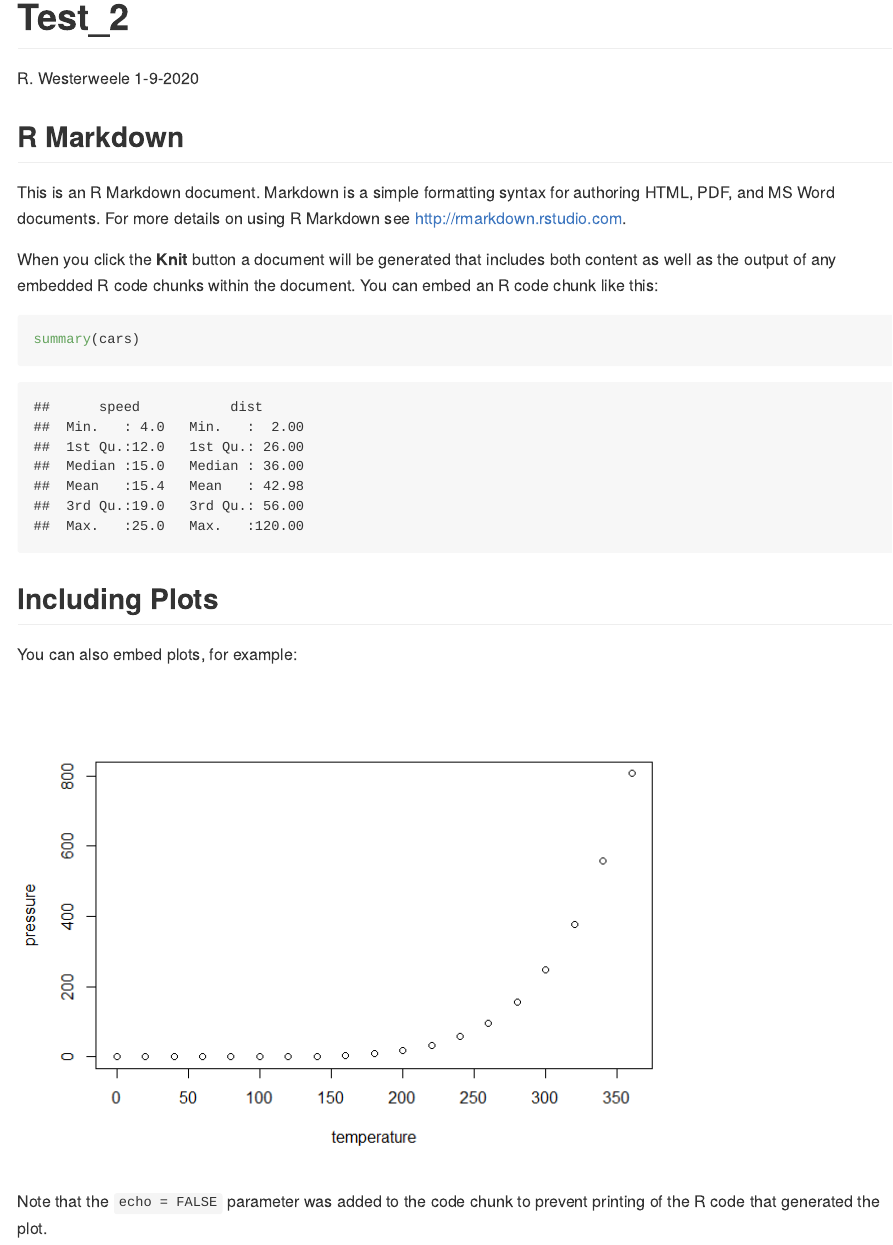
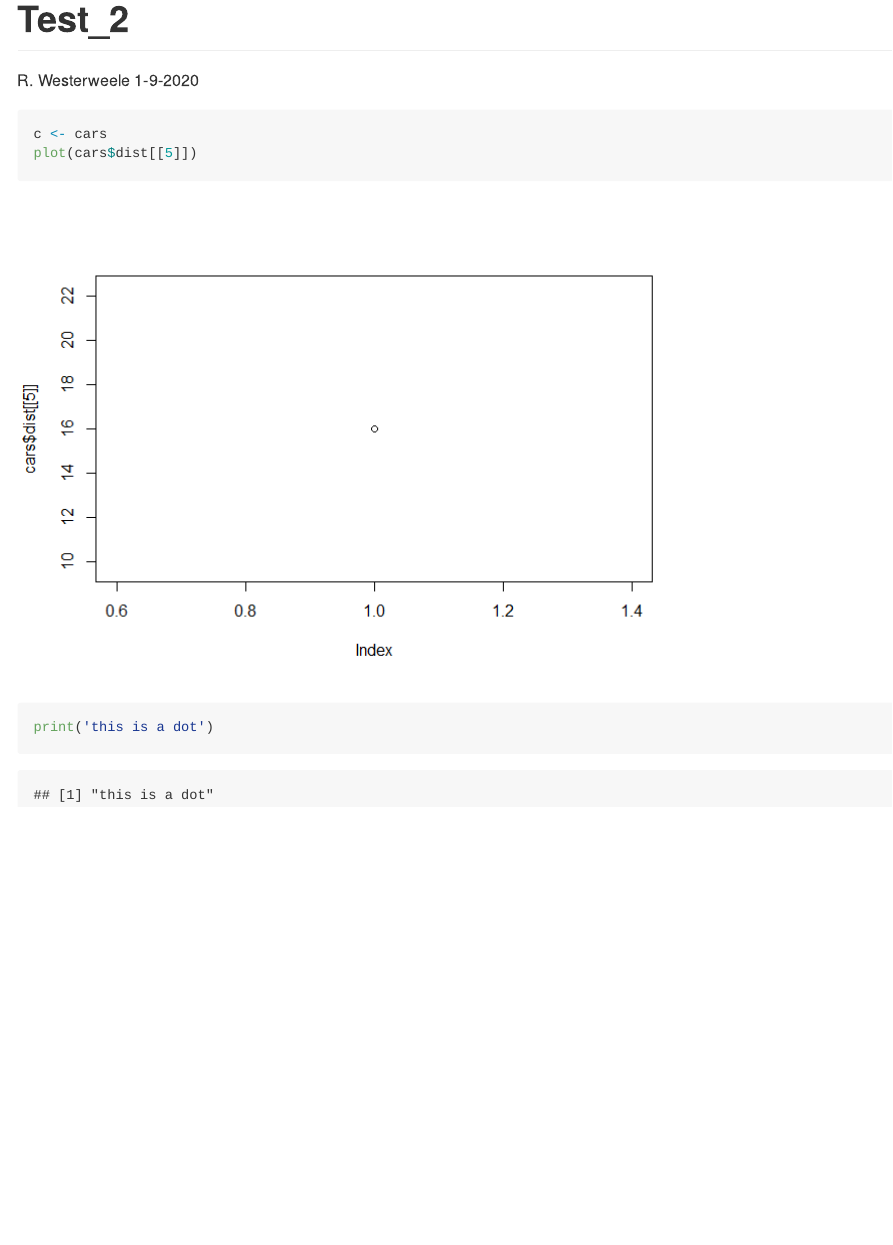
Before and after one commit to ruudwesterweele/my-repo, an R Markdown document (test_2.Rmd): the page in a window 1100 px wide, from its top. The pictures show the output file test_2.md that the author committed with the source, drawn offline in the style of GitHub.

Commit message:
changed doc

````diff
--- a/test_2.Rmd
+++ b/test_2.Rmd
@@ -9,22 +9,8 @@
 knitr::opts_chunk$set(echo = TRUE)
 ```
 
-## R Markdown
-
-This is an R Markdown document. Markdown is a simple formatting syntax for authoring HTML, PDF, and MS Word documents. For more details on using R Markdown see <http://rmarkdown.rstudio.com>.
-
-When you click the **Knit** button a document will be generated that includes both content as well as the output of any embedded R code chunks within the document. You can embed an R code chunk like this:
-
-```{r cars}
-summary(cars)
+```{r}
+c <- cars
+plot(cars$dist[[5]])
+print('this is a dot')
 ```
-
-## Including Plots
-
-You can also embed plots, for example:
-
-```{r pressure, echo=FALSE}
-plot(pressure)
-```
-
-Note that the `echo = FALSE` parameter was added to the code chunk to prevent printing of the R code that generated the plot.
````
Also changed, not shown: test_2.md, test_2_files/figure-gfm/unnamed-chunk-1-1.png (added).
